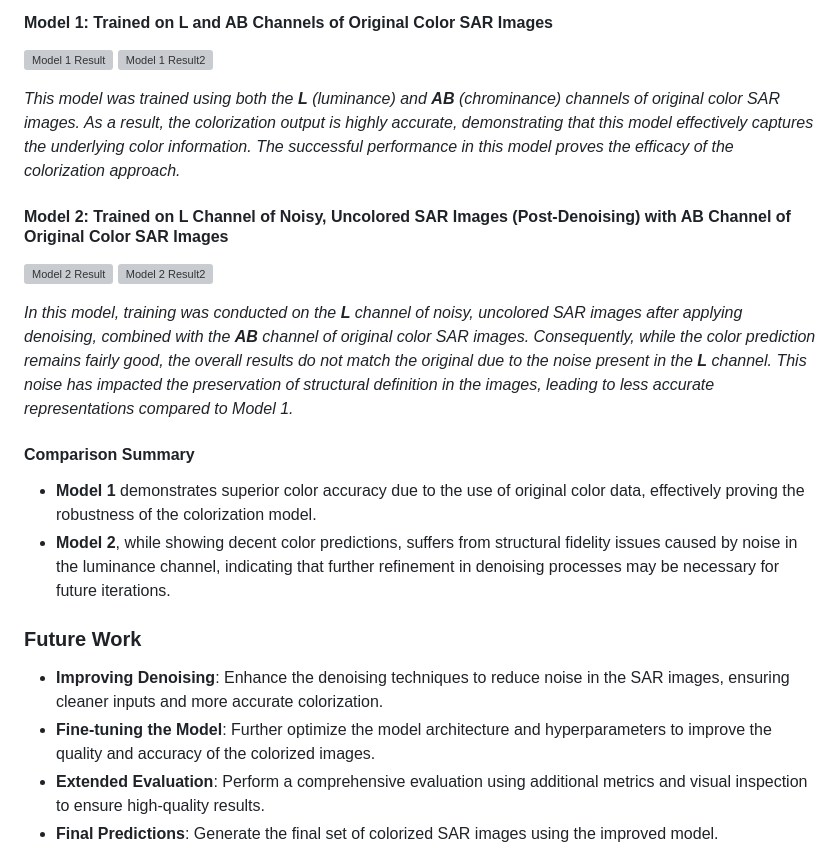
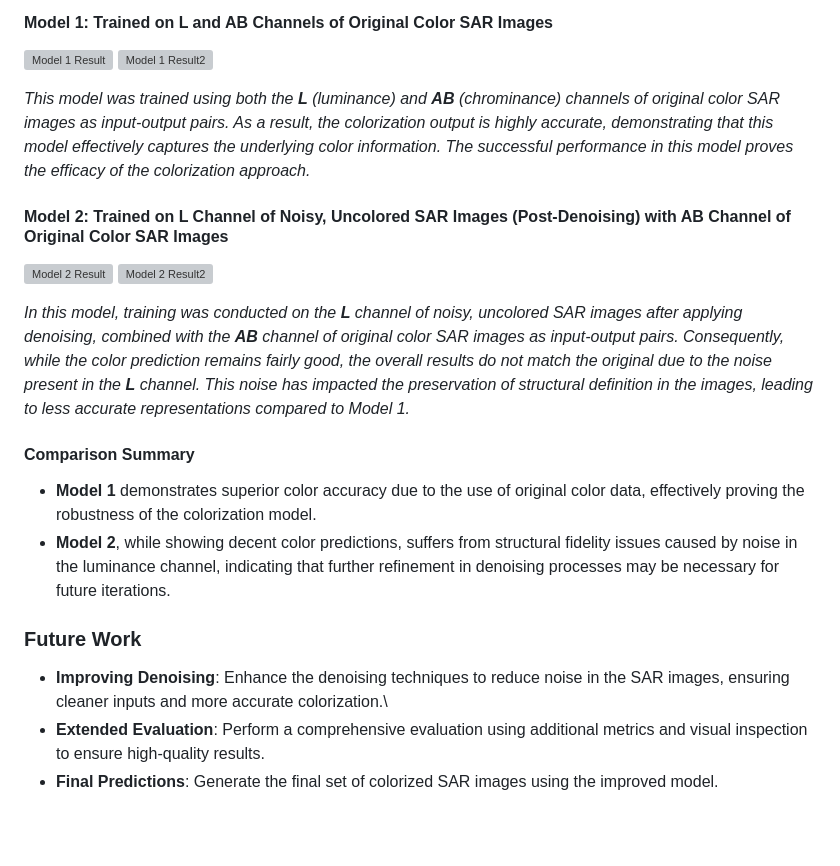
Before and after one commit to nishant9083/ColorSAR, a Markdown page: Readme.md, the part around the change. GitHub-like rendering; blank space fills up the shorter version; grey boxes are pictures that could not be loaded.

```diff
--- a/Readme.md
+++ b/Readme.md
@@ -45,7 +45,7 @@ In this section, we compare the results of two different trained models. Each mo
 ![Model 1 Result2](https://github.com/user-attachments/assets/6fabe51c-476c-4f10-b8f7-4c93e31534c1)
 
 
-*This model was trained using both the **L** (luminance) and **AB** (chrominance) channels of original color SAR images. As a result, the colorization output is highly accurate, demonstrating that this model effectively captures the underlying color information. The successful performance in this model proves the efficacy of the colorization approach.*
+*This model was trained using both the **L** (luminance) and **AB** (chrominance) channels of original color SAR images as input-output pairs. As a result, the colorization output is highly accurate, demonstrating that this model effectively captures the underlying color information. The successful performance in this model proves the efficacy of the colorization approach.*
 
 #### **Model 2: Trained on L Channel of Noisy, Uncolored SAR Images (Post-Denoising) with AB Channel of Original Color SAR Images**
 
@@ -53,15 +53,14 @@ In this section, we compare the results of two different trained models. Each mo
 ![Model 2 Result2](https://github.com/user-attachments/assets/377bdffa-ca74-44a2-b93b-7802f9c1b6e2)
 
 
-*In this model, training was conducted on the **L** channel of noisy, uncolored SAR images after applying denoising, combined with the **AB** channel of original color SAR images. Consequently, while the color prediction remains fairly good, the overall results do not match the original due to the noise present in the **L** channel. This noise has impacted the preservation of structural definition in the images, leading to less accurate representations compared to Model 1.*
+*In this model, training was conducted on the **L** channel of noisy, uncolored SAR images after applying denoising, combined with the **AB** channel of original color SAR images as input-output pairs. Consequently, while the color prediction remains fairly good, the overall results do not match the original due to the noise present in the **L** channel. This noise has impacted the preservation of structural definition in the images, leading to less accurate representations compared to Model 1.*
 
 #### **Comparison Summary**
 - **Model 1** demonstrates superior color accuracy due to the use of original color data, effectively proving the robustness of the colorization model.
 - **Model 2**, while showing decent color predictions, suffers from structural fidelity issues caused by noise in the luminance channel, indicating that further refinement in denoising processes may be necessary for future iterations.
 
 ### **Future Work**
-- **Improving Denoising**: Enhance the denoising techniques to reduce noise in the SAR images, ensuring cleaner inputs and more accurate colorization.
-- **Fine-tuning the Model**: Further optimize the model architecture and hyperparameters to improve the quality and accuracy of the colorized images.
+- **Improving Denoising**: Enhance the denoising techniques to reduce noise in the SAR images, ensuring cleaner inputs and more accurate colorization.\
 - **Extended Evaluation**: Perform a comprehensive evaluation using additional metrics and visual inspection to ensure high-quality results.
 - **Final Predictions**: Generate the final set of colorized SAR images using the improved model.
 
```
